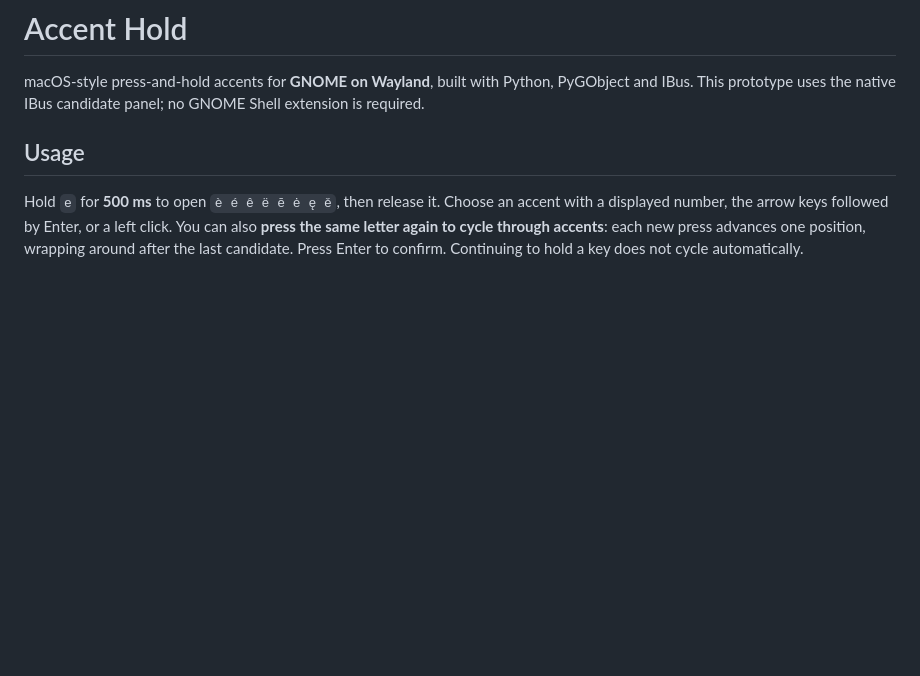
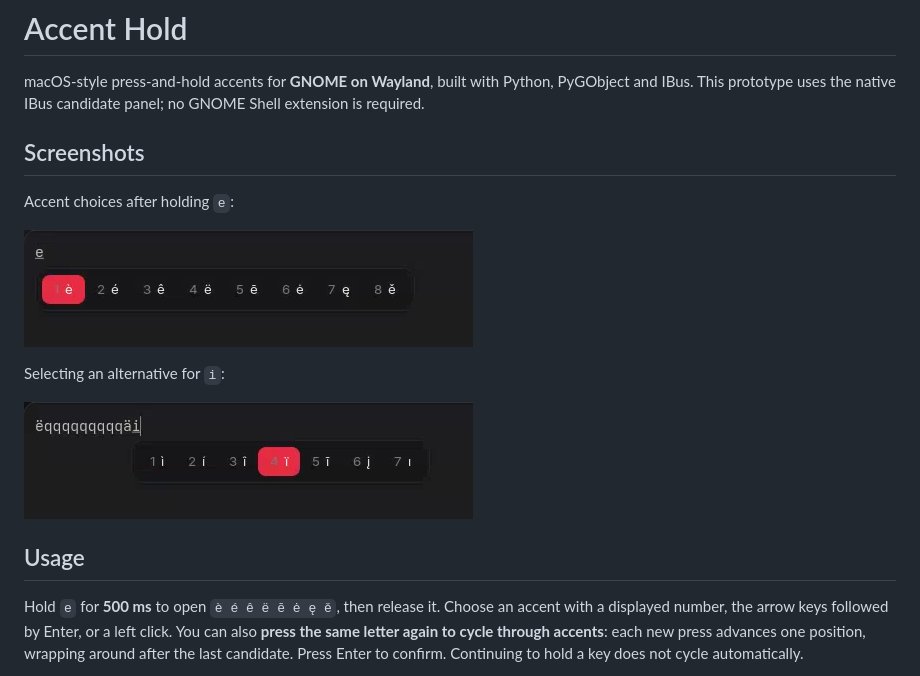
Before and after one commit to Nekenlight/accent-hold, a Markdown page: README.md, the part around the change. GitHub-like rendering; pictures changed too: docs/images/accent-picker-e.png (added), docs/images/accent-picker-i.png (added); blank space fills up the shorter version.

Commit message:
docs: illustrate accent picker with screenshots

```diff
--- a/README.md
+++ b/README.md
@@ -3,6 +3,16 @@
 macOS-style press-and-hold accents for **GNOME on Wayland**, built with Python,
 PyGObject and IBus. This prototype uses the native IBus candidate panel; no
 GNOME Shell extension is required.
+
+## Screenshots
+
+Accent choices after holding `e`:
+
+![Native IBus accent picker showing alternatives for e](docs/images/accent-picker-e.png)
+
+Selecting an alternative for `i`:
+
+![Native IBus accent picker with an alternative for i highlighted](docs/images/accent-picker-i.png)
 
 ## Usage
 
```
